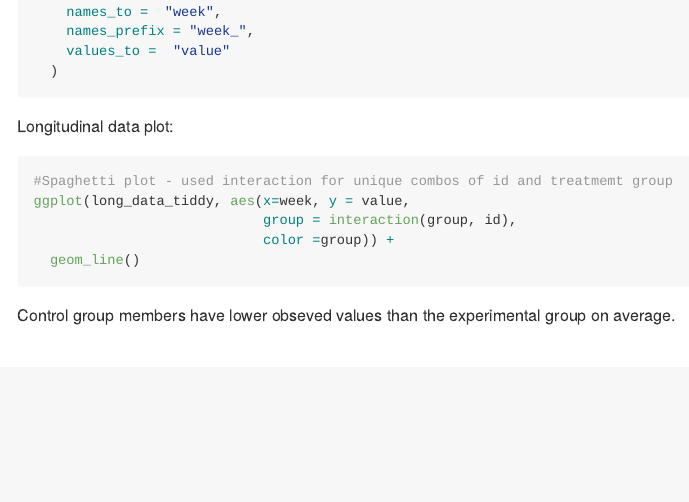
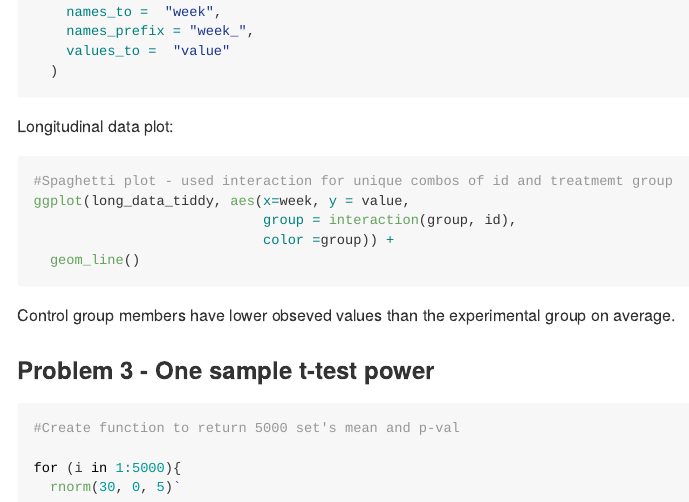
Before and after one commit to KdunnBadger/p8105_hw5_kad2243, an R Markdown document (p8105_hw5_kad2243.Rmd): the page in a window 1100 px wide, from 1620 px down. Rendered offline with R 4.5, knitr and Pandoc, with nearby package versions; the code chunks are not run, so their results and figures are left out.

Commit message:
Starting prob 3

````diff
--- a/p8105_hw5_kad2243.Rmd
+++ b/p8105_hw5_kad2243.Rmd
@@ -93,4 +93,10 @@ ggplot(long_data_tiddy, aes(x=week, y = value,
 Control group members have lower obseved values than the experimental group on average.
 
 
-###
+### Problem 3 - One sample t-test power
+
+```{r}
+#Create function to return 5000 set's mean and p-val
+
+for (i in 1:5000){
+  rnorm(30, 0, 5)`
````
